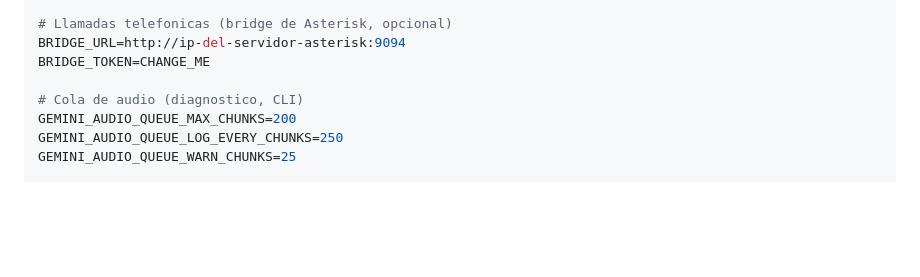
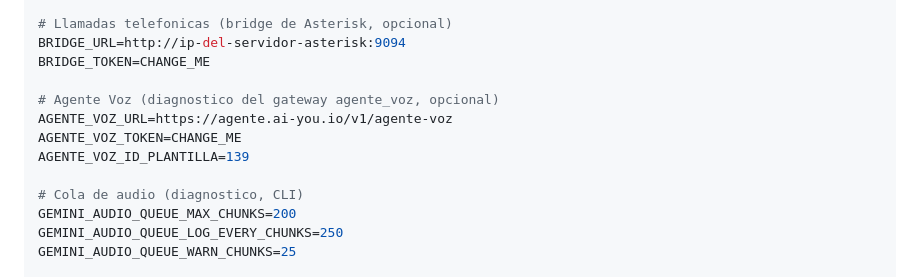
Before and after one commit to Adriel2503/gemini_live, a Markdown page: README.md, the part around one of its changes. Drawn GitHub-style; blank space fills up the shorter version.

```diff
--- a/README.md
+++ b/README.md
@@ -173,6 +207,11 @@ GEMINI_TRANSCRIBE=true
 BRIDGE_URL=http://ip-del-servidor-asterisk:9094
 BRIDGE_TOKEN=CHANGE_ME
 
+# Agente Voz (diagnostico del gateway agente_voz, opcional)
+AGENTE_VOZ_URL=https://agente.ai-you.io/v1/agente-voz
+AGENTE_VOZ_TOKEN=CHANGE_ME
+AGENTE_VOZ_ID_PLANTILLA=139
+
 # Cola de audio (diagnostico, CLI)
 GEMINI_AUDIO_QUEUE_MAX_CHUNKS=200
 GEMINI_AUDIO_QUEUE_LOG_EVERY_CHUNKS=250
```
Also changed, not shown: other parts of README.md (+47 -5 lines).
